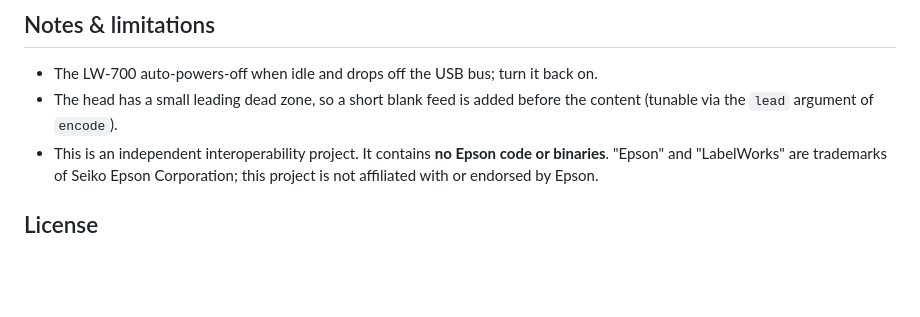
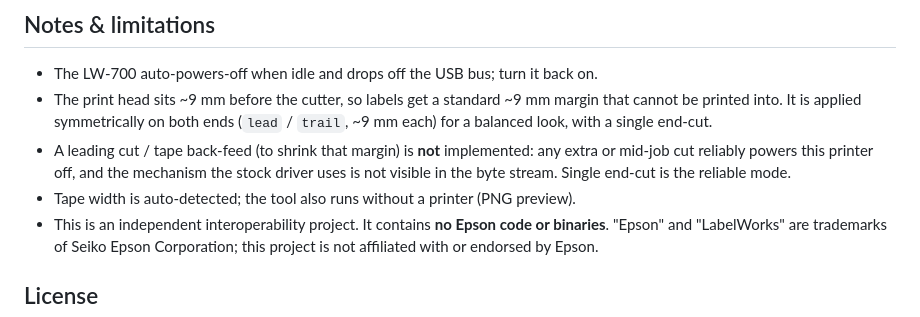
Before and after one commit to igrbtn/LW700Print, a Markdown page: README.md, the part around the change. GitHub-like rendering; blank space fills up the shorter version.

Commit message:
README: document standard symmetric ~9mm margins and single-cut behaviour

```diff
--- a/README.md
+++ b/README.md
@@ -112,8 +112,13 @@ tested here; the `O`/`W`/`t` tape-kind parameters and vendor "engage" requests d
 ## Notes & limitations
 
 - The LW-700 auto-powers-off when idle and drops off the USB bus; turn it back on.
-- The head has a small leading dead zone, so a short blank feed is added before the
-  content (tunable via the `lead` argument of `encode`).
+- The print head sits ~9 mm before the cutter, so labels get a standard ~9 mm margin
+  that cannot be printed into. It is applied symmetrically on both ends (`lead` /
+  `trail`, ~9 mm each) for a balanced look, with a single end-cut.
+- A leading cut / tape back-feed (to shrink that margin) is **not** implemented: any
+  extra or mid-job cut reliably powers this printer off, and the mechanism the stock
+  driver uses is not visible in the byte stream. Single end-cut is the reliable mode.
+- Tape width is auto-detected; the tool also runs without a printer (PNG preview).
 - This is an independent interoperability project. It contains **no Epson code or
   binaries**. "Epson" and "LabelWorks" are trademarks of Seiko Epson Corporation;
   this project is not affiliated with or endorsed by Epson.
```
